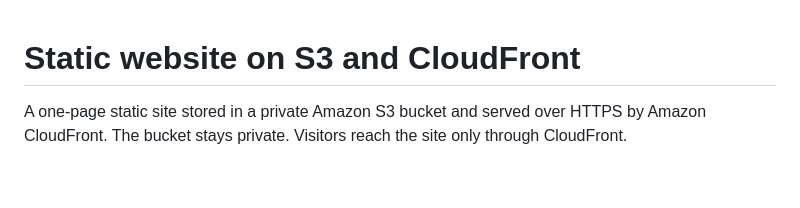
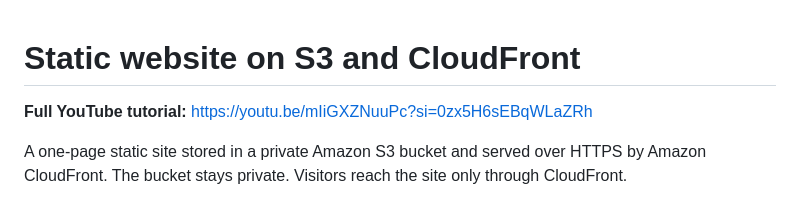
Before and after one commit to MureedQasimShah/my-aws-website, a Markdown page: README.md, the part around the change. Rendered like a GitHub page; blank space fills up the shorter version.

Commit message:
Add the full YouTube tutorial link to the README.

```diff
--- a/README.md
+++ b/README.md
@@ -1,4 +1,6 @@
 # Static website on S3 and CloudFront
+
+**Full YouTube tutorial:** https://youtu.be/mIiGXZNuuPc?si=0zx5H6sEBqWLaZRh
 
 A one-page static site stored in a private Amazon S3 bucket and served over HTTPS by Amazon CloudFront. The bucket stays private. Visitors reach the site only through CloudFront.
 
```
